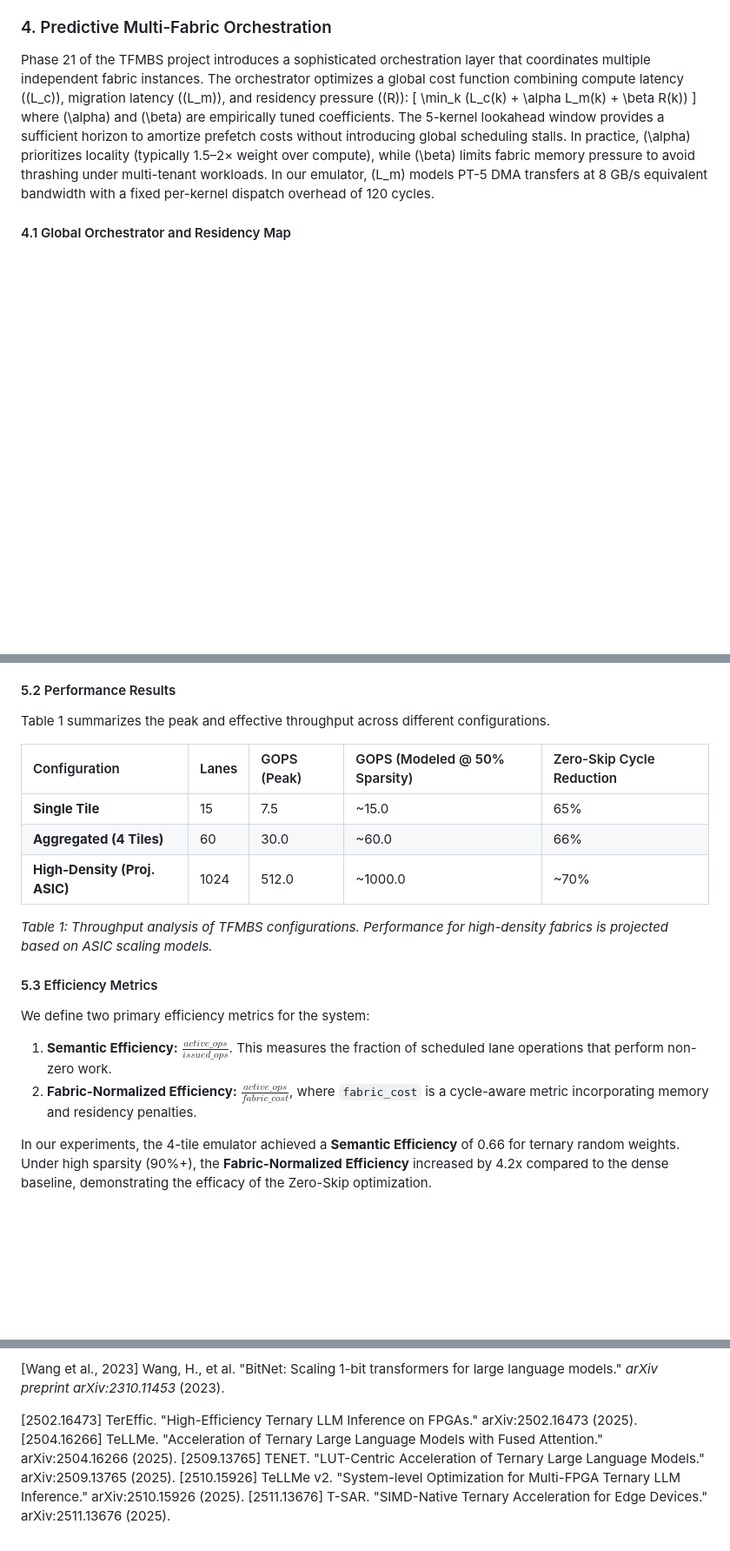
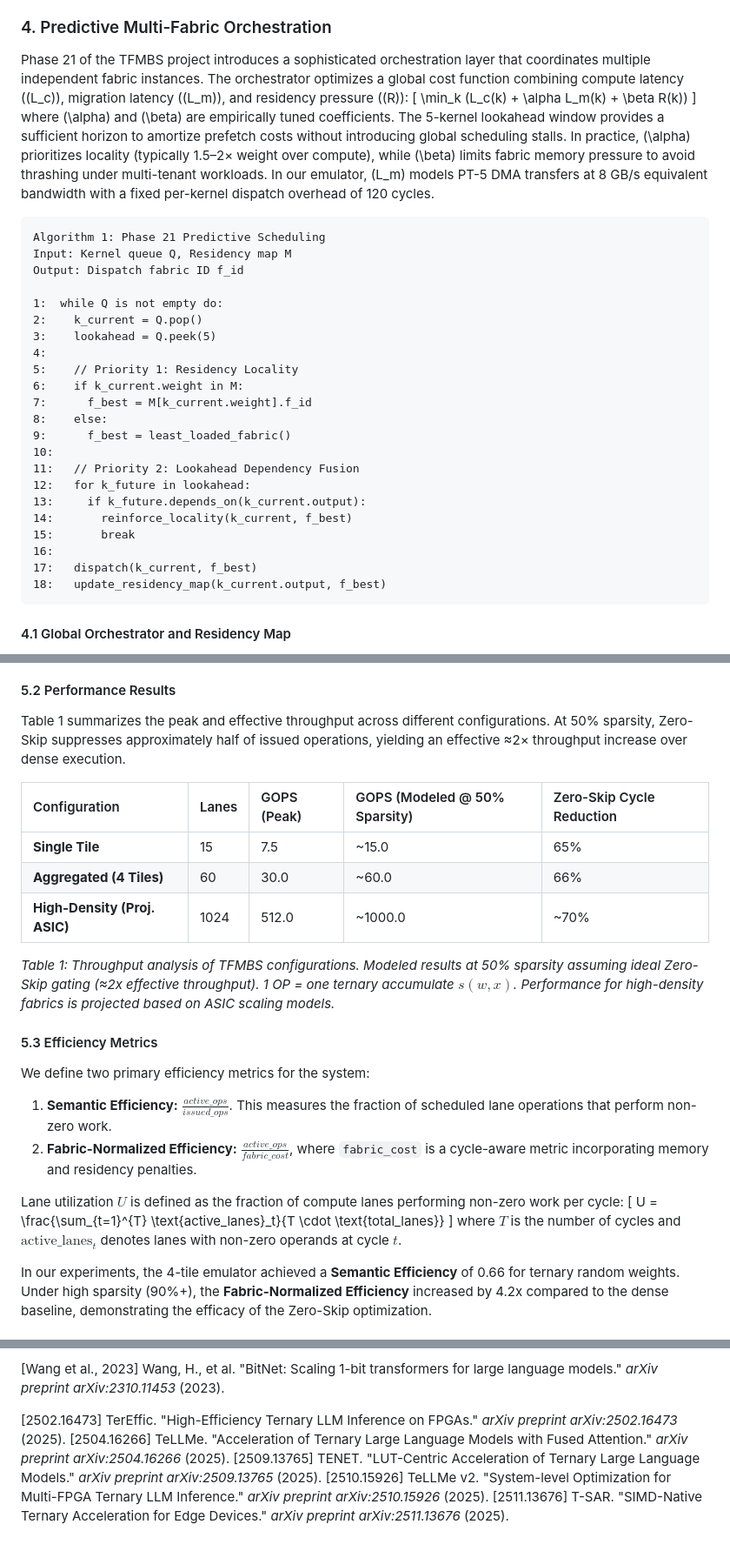
Before and after one commit to t81dev/ternary-fabric, a Markdown page: docs/TFMBS_Research_Paper.md, 3 parts joined by grey strips. Shown at 87% size. Rendered like a GitHub page; blank space fills up the shorter version.

````diff
--- a/docs/TFMBS_Research_Paper.md
+++ b/docs/TFMBS_Research_Paper.md
@@ -139,6 +139,31 @@ Phase 21 of the TFMBS project introduces a sophisticated orchestration layer tha
 \]
 where \(\alpha\) and \(\beta\) are empirically tuned coefficients. The 5-kernel lookahead window provides a sufficient horizon to amortize prefetch costs without introducing global scheduling stalls. In practice, \(\alpha\) prioritizes locality (typically 1.5–2× weight over compute), while \(\beta\) limits fabric memory pressure to avoid thrashing under multi-tenant workloads. In our emulator, \(L_m\) models PT-5 DMA transfers at 8 GB/s equivalent bandwidth with a fixed per-kernel dispatch overhead of 120 cycles.
 
+```text
+Algorithm 1: Phase 21 Predictive Scheduling
+Input: Kernel queue Q, Residency map M
+Output: Dispatch fabric ID f_id
+
+1:  while Q is not empty do:
+2:    k_current = Q.pop()
+3:    lookahead = Q.peek(5)
+4:
+5:    // Priority 1: Residency Locality
+6:    if k_current.weight in M:
+7:      f_best = M[k_current.weight].f_id
+8:    else:
+9:      f_best = least_loaded_fabric()
+10:
+11:   // Priority 2: Lookahead Dependency Fusion
+12:   for k_future in lookahead:
+13:     if k_future.depends_on(k_current.output):
+14:       reinforce_locality(k_current, f_best)
+15:       break
+16:
+17:   dispatch(k_current, f_best)
+18:   update_residency_map(k_current.output, f_best)
+```
+
 #### 4.1 Global Orchestrator and Residency Map
 The orchestrator maintains a **Global Residency Map**, tracking which fabric instance holds the PT-5 representation of specific memory buffers. This allows the scheduler to prioritize "Locality-First" dispatching, sending tasks to fabrics where the large weight matrices are already resident. To further minimize data movement stalls, the orchestrator implements a **Double Buffering** DMA strategy. While one tile executes the current kernel, the DMA engine concurrently streams PT-5 weights for the subsequent kernel into a secondary local buffer, effectively overlapping communication with computation.
 
@@ -166,7 +191,7 @@ Experimental parameters:
 - **Workloads:** T-GEMM, T-LSTM, T-Attention, and a mock Llama-style inference loop (8 GEMV batches).
 
 #### 5.2 Performance Results
-Table 1 summarizes the peak and effective throughput across different configurations.
+Table 1 summarizes the peak and effective throughput across different configurations. At 50% sparsity, Zero-Skip suppresses approximately half of issued operations, yielding an effective ≈2× throughput increase over dense execution.
 
 | Configuration | Lanes | GOPS (Peak) | GOPS (Modeled @ 50% Sparsity) | Zero-Skip Cycle Reduction |
 | :--- | :--- | :--- | :--- | :--- |
@@ -174,12 +199,18 @@ Table 1 summarizes the peak and effective throughput across different configurat
 | **Aggregated (4 Tiles)** | 60 | 30.0 | ~60.0 | 66% |
 | **High-Density (Proj. ASIC)** | 1024 | 512.0 | ~1000.0 | ~70% |
 
-*Table 1: Throughput analysis of TFMBS configurations. Performance for high-density fabrics is projected based on ASIC scaling models.*
+*Table 1: Throughput analysis of TFMBS configurations. Modeled results at 50% sparsity assuming ideal Zero-Skip gating (≈2x effective throughput). 1 OP = one ternary accumulate $s(w,x)$. Performance for high-density fabrics is projected based on ASIC scaling models.*
 
 #### 5.3 Efficiency Metrics
 We define two primary efficiency metrics for the system:
 1. **Semantic Efficiency:** $\frac{active\_ops}{issued\_ops}$. This measures the fraction of scheduled lane operations that perform non-zero work.
 2. **Fabric-Normalized Efficiency:** $\frac{active\_ops}{fabric\_cost}$, where `fabric_cost` is a cycle-aware metric incorporating memory and residency penalties.
+
+Lane utilization $U$ is defined as the fraction of compute lanes performing non-zero work per cycle:
+\[
+U = \frac{\sum_{t=1}^{T} \text{active\_lanes}_t}{T \cdot \text{total\_lanes}}
+\]
+where $T$ is the number of cycles and $\text{active\_lanes}_t$ denotes lanes with non-zero operands at cycle $t$.
 
 In our experiments, the 4-tile emulator achieved a **Semantic Efficiency** of 0.66 for ternary random weights. Under high sparsity (90%+), the **Fabric-Normalized Efficiency** increased by 4.2x compared to the dense baseline, demonstrating the efficacy of the Zero-Skip optimization.
 
@@ -290,8 +324,8 @@ TFMBS represents a significant step toward hardware-software co-design for the p
 
 [Wang et al., 2023] Wang, H., et al. "BitNet: Scaling 1-bit transformers for large language models." *arXiv preprint arXiv:2310.11453* (2023).
 
-[2502.16473] TerEffic. "High-Efficiency Ternary LLM Inference on FPGAs." arXiv:2502.16473 (2025).
-[2504.16266] TeLLMe. "Acceleration of Ternary Large Language Models with Fused Attention." arXiv:2504.16266 (2025).
-[2509.13765] TENET. "LUT-Centric Acceleration of Ternary Large Language Models." arXiv:2509.13765 (2025).
-[2510.15926] TeLLMe v2. "System-level Optimization for Multi-FPGA Ternary LLM Inference." arXiv:2510.15926 (2025).
-[2511.13676] T-SAR. "SIMD-Native Ternary Acceleration for Edge Devices." arXiv:2511.13676 (2025).
+[2502.16473] TerEffic. "High-Efficiency Ternary LLM Inference on FPGAs." *arXiv preprint arXiv:2502.16473* (2025).
+[2504.16266] TeLLMe. "Acceleration of Ternary Large Language Models with Fused Attention." *arXiv preprint arXiv:2504.16266* (2025).
+[2509.13765] TENET. "LUT-Centric Acceleration of Ternary Large Language Models." *arXiv preprint arXiv:2509.13765* (2025).
+[2510.15926] TeLLMe v2. "System-level Optimization for Multi-FPGA Ternary LLM Inference." *arXiv preprint arXiv:2510.15926* (2025).
+[2511.13676] T-SAR. "SIMD-Native Ternary Acceleration for Edge Devices." *arXiv preprint arXiv:2511.13676* (2025).
````
Also changed, not shown: other parts of docs/TFMBS_Research_Paper.md (+7 -4 lines).
